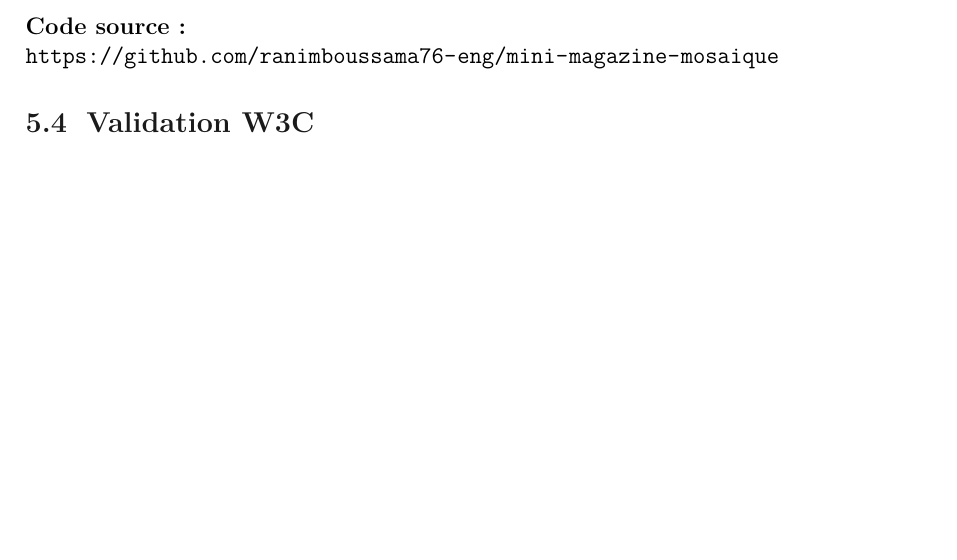
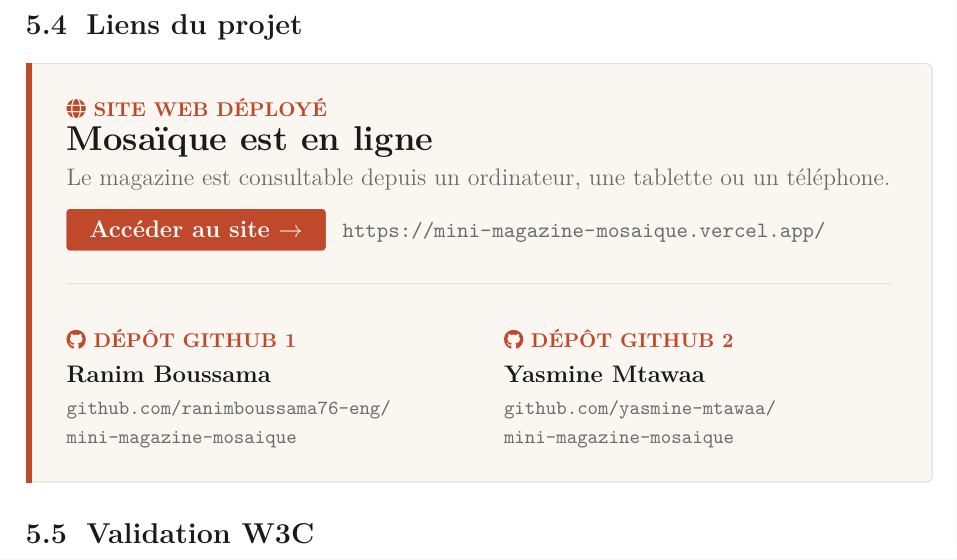
Before and after one commit to ranimboussama76-eng/mini-magazine-mosaique, a LaTeX document (rapport/rapport.tex): part of page 14 of 17 before the commit and part of page 15 of 17 after it, cut at the place of the change, the shorter picture padded with empty space. Compiled offline with pdfLaTeX.

Commit message:
Rapport : encadré « Liens du projet » aux couleurs de la charte
Site déployé (Vercel) et les deux dépôts GitHub, dans un encadré papier
avec filet et bouton terracotta (section 5.4).

Co-Authored-By: Claude Opus 5.5 <noreply@anthropic.com>
Claude-Session: https://claude.ai/code/session_017TBzprVhezbbrM1ojeYdoC

```diff
--- a/rapport/rapport.tex
+++ b/rapport/rapport.tex
@@ -27,6 +27,9 @@
 \usepackage{titlesec}
 \usepackage{fancyhdr}
 \usepackage[hidelinks]{hyperref}
+\usepackage{tcolorbox}
+\tcbuselibrary{skins}
+\usepackage{fontawesome5}   % icônes GitHub et globe
 
 % ---------- Couleurs de la charte graphique ----------
 \definecolor{encre}{HTML}{1A1A1A}
@@ -675,8 +695,32 @@ une seule colonne.
     aucun lien n'est vide.
 \end{itemize}
 
-\noindent\textbf{Code source :}\\
-\url{https://github.com/ranimboussama76-eng/mini-magazine-mosaique}
+\subsection{Liens du projet}
+
+\begin{tcolorbox}[
+    enhanced,
+    colback=papier,
+    colframe=bordure,
+    boxrule=0.6pt,
+    arc=1mm,
+    borderline west={3pt}{0pt}{terracotta},  % filet terracotta, comme les citations du site
+    left=6mm, right=6mm, top=5mm, bottom=5mm
+]
+  % --- Site déployé ---
+  \etiquette{\faGlobe\ Site web déployé}\\[1mm]
+  {\Large\bfseries\color{encre} Mosaïque est en ligne}\\[1mm]
+  {\color{gris} Le magazine est consultable depuis un ordinateur, une
+  tablette ou un téléphone.}\\[3mm]
+  \bouton{https://mini-magazine-mosaique.vercel.app/}{Accéder au site $\rightarrow$}%
+  \hspace{3mm}{\small\color{gris}\url{https://mini-magazine-mosaique.vercel.app/}}
+
+  \vspace{3mm}
+  \noindent{\color{bordure}\rule{\linewidth}{0.6pt}}\\[3mm]
+  % --- Dépôts GitHub ---
+  \depot{Dépôt GitHub 1}{Ranim Boussama}{ranimboussama76-eng}{mini-magazine-mosaique}%
+  \hfill
+  \depot{Dépôt GitHub 2}{Yasmine Mtawaa}{yasmine-mtawaa}{mini-magazine-mosaique}
+\end{tcolorbox}
 
 \subsection{Validation W3C}
 
```
Also changed, not shown: rapport/rapport.tex (17 more changed lines), 1 other file.
